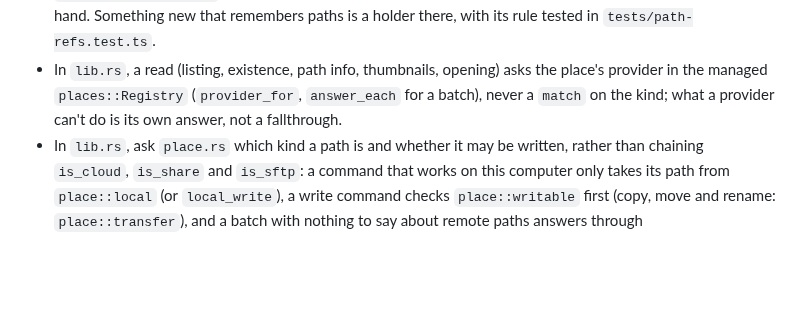
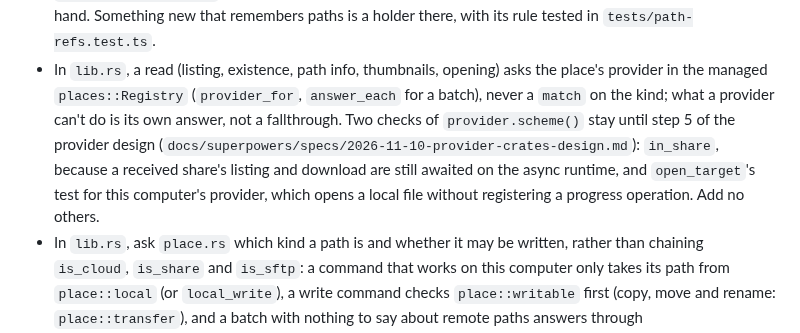
Before and after one commit to ahmadsayed/unshitty-mac-filebrowser, a Markdown page: AGENTS.md, the part around the change. GitHub-like rendering; blank space fills up the shorter version.

Commit message:
docs: name step 2's two scheme checks as exceptions until step 5
The new AGENTS.md rule says a read in lib.rs asks its provider and never
matches on the kind, and D10 says each command becomes one lookup and
one call. Two places in this step still compare `provider.scheme()`:
`in_share`, which sends a received share's listing and download to the
async code that still awaits them (D3), and `open_target`, which opens a
path of this computer's provider without registering a progress
operation, as it did before.

Decision: keep both, since turning them into provider data now would
either change when progress is registered for a local open or move the
share arms before step 5, and record them instead: AGENTS.md's rule names
them as the only exceptions, the spec's step 2 explains them, and step 5
says they go when shares run in `blocking(…)`.

Co-Authored-By: Claude Opus 5.5 <noreply@anthropic.com>
Claude-Session: https://claude.ai/code/session_01JuD4cHzwTaYyoVEqpxTMnV

```diff
--- a/AGENTS.md
+++ b/AGENTS.md
@@ -397,7 +397,13 @@ GPL-3.0-or-later).
 - In `lib.rs`, a read (listing, existence, path info, thumbnails, opening)
   asks the place's provider in the managed `places::Registry`
   (`provider_for`, `answer_each` for a batch), never a `match` on the kind;
-  what a provider can't do is its own answer, not a fallthrough.
+  what a provider can't do is its own answer, not a fallthrough. Two
+  checks of `provider.scheme()` stay until step 5 of the provider design
+  (`docs/superpowers/specs/2026-11-10-provider-crates-design.md`):
+  `in_share`, because a received share's listing and download are still
+  awaited on the async runtime, and `open_target`'s test for this
+  computer's provider, which opens a local file without registering a
+  progress operation. Add no others.
 - In `lib.rs`, ask `place.rs` which kind a path is and whether it may be
   written, rather than chaining `is_cloud`, `is_share` and `is_sftp`: a
   command that works on this computer only takes its path from
```
Also changed, not shown: 1 other file.
